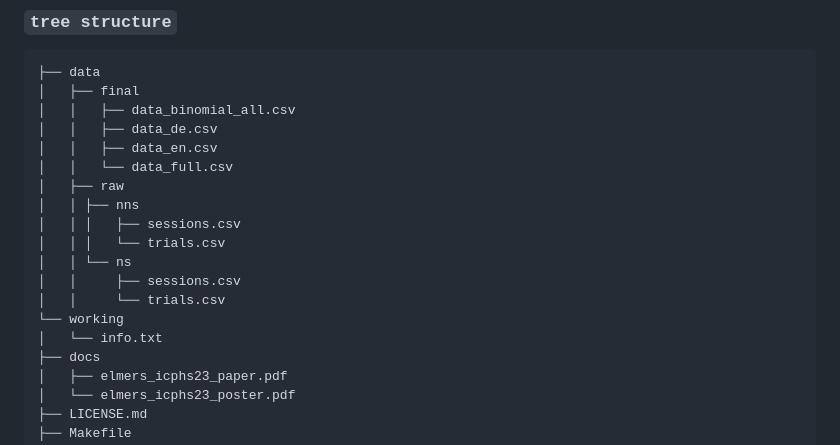
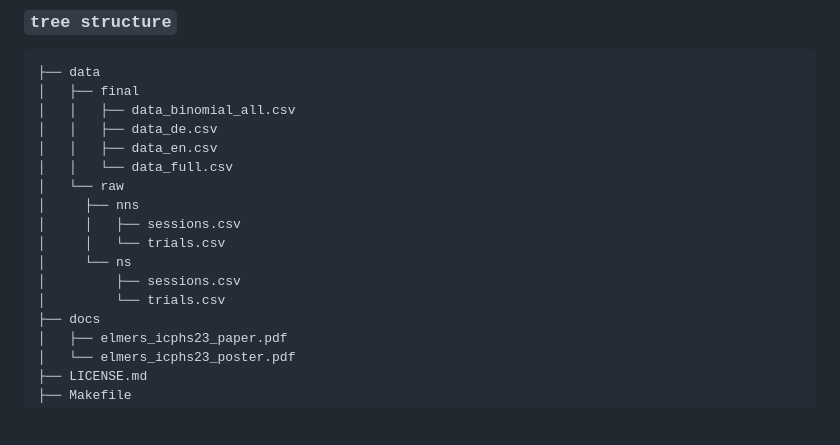
Before and after one commit to MikeyElmers/paper_icphs23, a Markdown page: README.md, the part around the change. Rendered like a GitHub page; blank space fills up the shorter version.

```diff
--- a/README.md
+++ b/README.md
@@ -48,15 +48,13 @@ The following PINTs are investigated:
 │   │   ├── data_de.csv
 │   │   ├── data_en.csv
 │   │   └── data_full.csv
-│   ├── raw
-│   │ ├── nns
-│   │ │   ├── sessions.csv
-│   │ │   └── trials.csv
-│   │ └── ns
-│   │     ├── sessions.csv
-│   │     └── trials.csv
-└── working
-│   └── info.txt
+│   └── raw
+│     ├── nns
+│     │   ├── sessions.csv
+│     │   └── trials.csv
+│     └── ns
+│         ├── sessions.csv
+│         └── trials.csv
 ├── docs
 │   ├── elmers_icphs23_paper.pdf
 │   └── elmers_icphs23_poster.pdf
```
